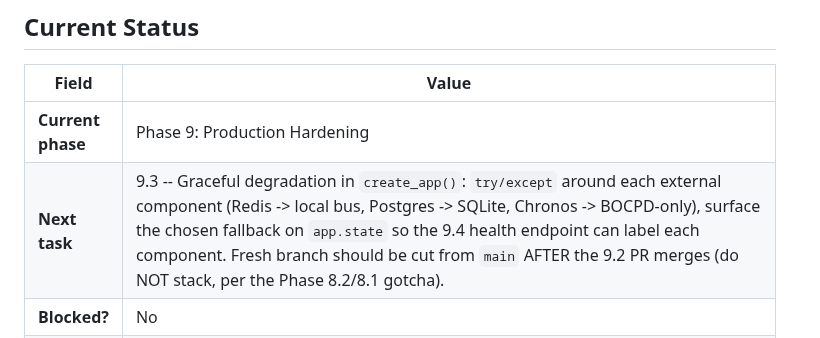
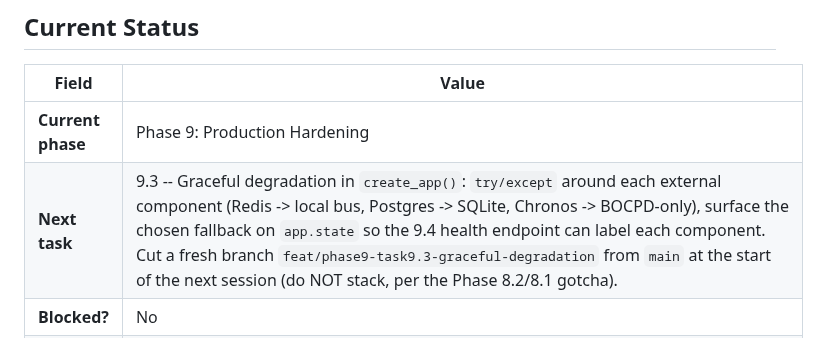
Before and after one commit to rajo69/chronoagent, a Markdown page: CLAUDE.md, the part around one of its changes. Drawn GitHub-style.

```diff
--- a/CLAUDE.md
+++ b/CLAUDE.md
@@ -9,5 +9,5 @@
 | Field | Value |
 |-------|-------|
 | **Current phase** | Phase 9: Production Hardening |
-| **Next task** | 9.3 -- Graceful degradation in `create_app()`: `try/except` around each external component (Redis -> local bus, Postgres -> SQLite, Chronos -> BOCPD-only), surface the chosen fallback on `app.state` so the 9.4 health endpoint can label each component. Fresh branch should be cut from `main` AFTER the 9.2 PR merges (do NOT stack, per the Phase 8.2/8.1 gotcha). |
+| **Next task** | 9.3 -- Graceful degradation in `create_app()`: `try/except` around each external component (Redis -> local bus, Postgres -> SQLite, Chronos -> BOCPD-only), surface the chosen fallback on `app.state` so the 9.4 health endpoint can label each component. Cut a fresh branch `feat/phase9-task9.3-graceful-degradation` from `main` at the start of the next session (do NOT stack, per the Phase 8.2/8.1 gotcha). |
 | **Blocked?** | No |
```
Also changed, not shown: other parts of CLAUDE.md (+1 -1 lines).
